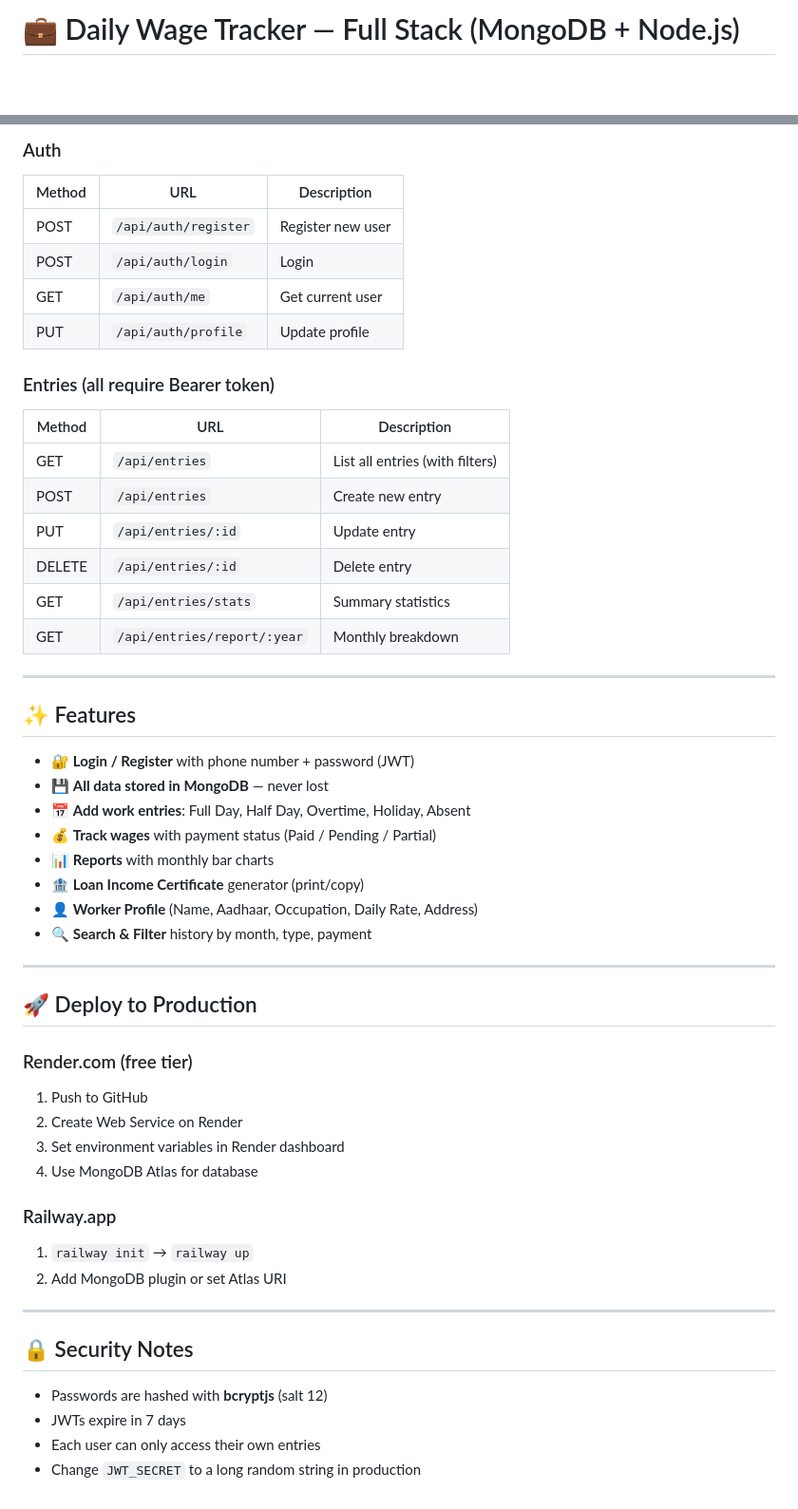
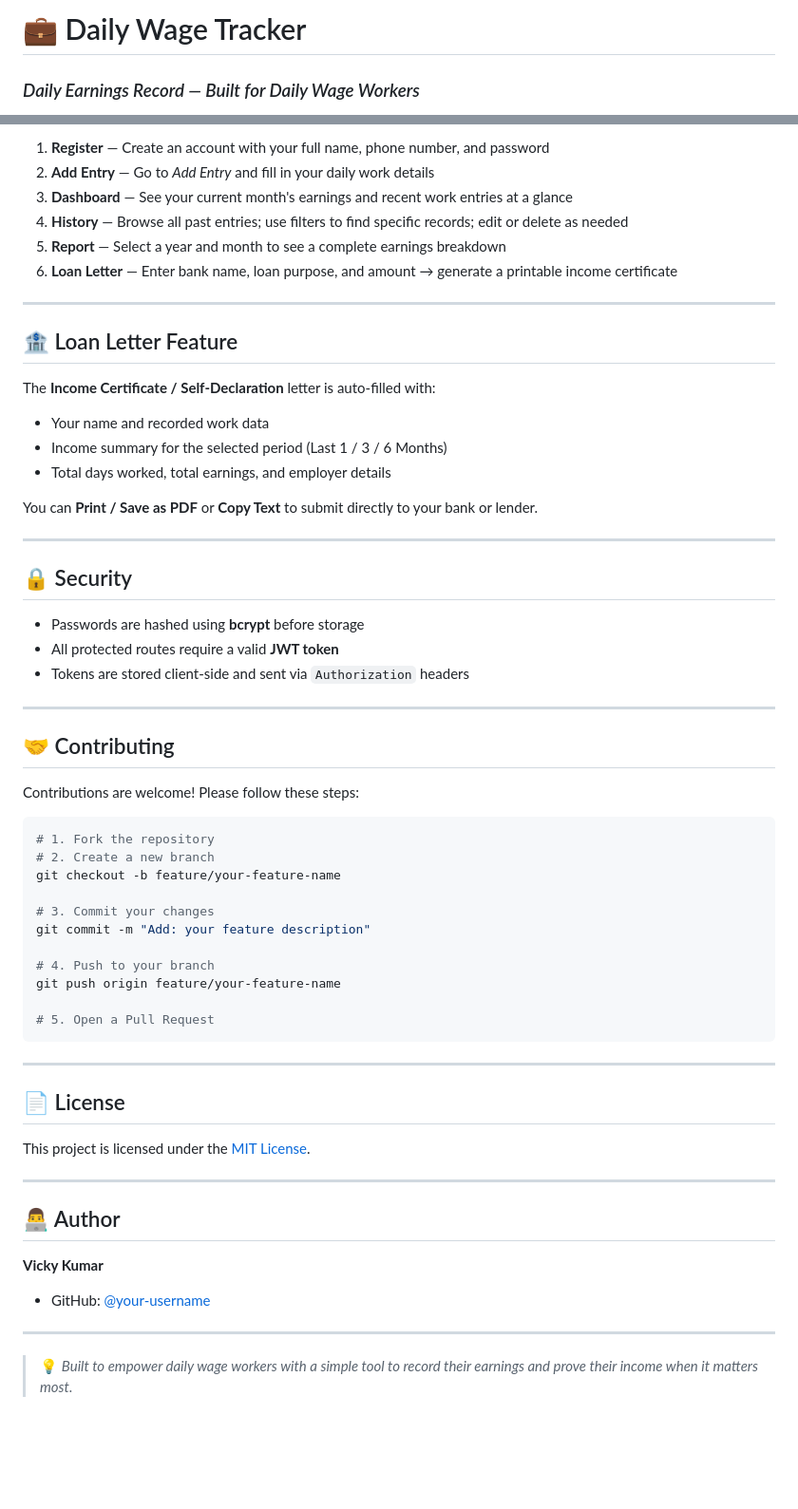
Before and after one commit to Vickykumar03/Daily_wage_Tracker, a Markdown page: README.md, 2 parts joined by grey strips. Shown at 95% size. GitHub-like rendering; blank space fills up the shorter version.

````diff
--- a/README.md
+++ b/README.md
@@ -1,2 +1,3 @@
-# 💼 Daily Wage Tracker — Full Stack (MongoDB + Node.js)
+# 💼 Daily Wage Tracker
+### *Daily Earnings Record — Built for Daily Wage Workers*
 
@@ -75,53 +125,64 @@ Open: **http://localhost:3000**
 
-### Auth
-| Method | URL | Description |
-|--------|-----|-------------|
-| POST | `/api/auth/register` | Register new user |
-| POST | `/api/auth/login` | Login |
-| GET  | `/api/auth/me` | Get current user |
-| PUT  | `/api/auth/profile` | Update profile |
-
-### Entries (all require Bearer token)
-| Method | URL | Description |
-|--------|-----|-------------|
-| GET    | `/api/entries` | List all entries (with filters) |
-| POST   | `/api/entries` | Create new entry |
-| PUT    | `/api/entries/:id` | Update entry |
-| DELETE | `/api/entries/:id` | Delete entry |
-| GET    | `/api/entries/stats` | Summary statistics |
-| GET    | `/api/entries/report/:year` | Monthly breakdown |
+1. **Register** — Create an account with your full name, phone number, and password
+2. **Add Entry** — Go to *Add Entry* and fill in your daily work details
+3. **Dashboard** — See your current month's earnings and recent work entries at a glance
+4. **History** — Browse all past entries; use filters to find specific records; edit or delete as needed
+5. **Report** — Select a year and month to see a complete earnings breakdown
+6. **Loan Letter** — Enter bank name, loan purpose, and amount → generate a printable income certificate
 
 ---
 
-## ✨ Features
+## 🏦 Loan Letter Feature
 
-- 🔐 **Login / Register** with phone number + password (JWT)
-- 💾 **All data stored in MongoDB** — never lost
-- 📅 **Add work entries**: Full Day, Half Day, Overtime, Holiday, Absent
-- 💰 **Track wages** with payment status (Paid / Pending / Partial)
-- 📊 **Reports** with monthly bar charts
-- 🏦 **Loan Income Certificate** generator (print/copy)
-- 👤 **Worker Profile** (Name, Aadhaar, Occupation, Daily Rate, Address)
-- 🔍 **Search & Filter** history by month, type, payment
+The **Income Certificate / Self-Declaration** letter is auto-filled with:
+
+- Your name and recorded work data
+- Income summary for the selected period (Last 1 / 3 / 6 Months)
+- Total days worked, total earnings, and employer details
+
+You can **Print / Save as PDF** or **Copy Text** to submit directly to your bank or lender.
 
 ---
 
-## 🚀 Deploy to Production
+## 🔒 Security
 
-### Render.com (free tier)
-1. Push to GitHub
-2. Create Web Service on Render
-3. Set environment variables in Render dashboard
-4. Use MongoDB Atlas for database
-
-### Railway.app
-1. `railway init` → `railway up`
-2. Add MongoDB plugin or set Atlas URI
+- Passwords are hashed using **bcrypt** before storage
+- All protected routes require a valid **JWT token**
+- Tokens are stored client-side and sent via `Authorization` headers
 
 ---
 
-## 🔒 Security Notes
-- Passwords are hashed with **bcryptjs** (salt 12)
-- JWTs expire in 7 days
-- Each user can only access their own entries
-- Change `JWT_SECRET` to a long random string in production
+## 🤝 Contributing
+
+Contributions are welcome! Please follow these steps:
+
+```bash
+# 1. Fork the repository
+# 2. Create a new branch
+git checkout -b feature/your-feature-name
+
+# 3. Commit your changes
+git commit -m "Add: your feature description"
+
+# 4. Push to your branch
+git push origin feature/your-feature-name
+
+# 5. Open a Pull Request
+```
+
+---
+
+## 📄 License
+
+This project is licensed under the [MIT License](LICENSE).
+
+---
+
+## 👨‍💻 Author
+
+**Vicky Kumar**
+- GitHub: [@your-username](https://github.com/your-username)
+
+---
+
+> 💡 *Built to empower daily wage workers with a simple tool to record their earnings and prove their income when it matters most.*
````
Also changed, not shown: other parts of README.md (+89 -40 lines).
